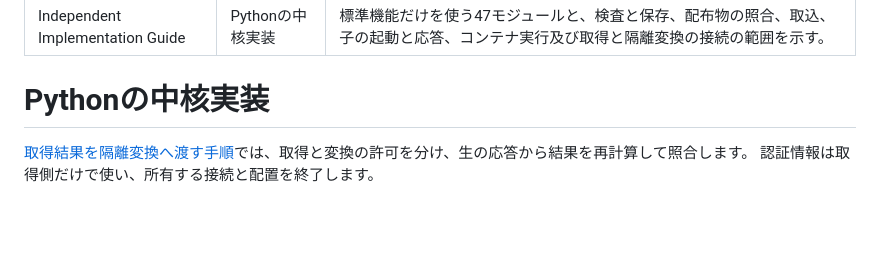
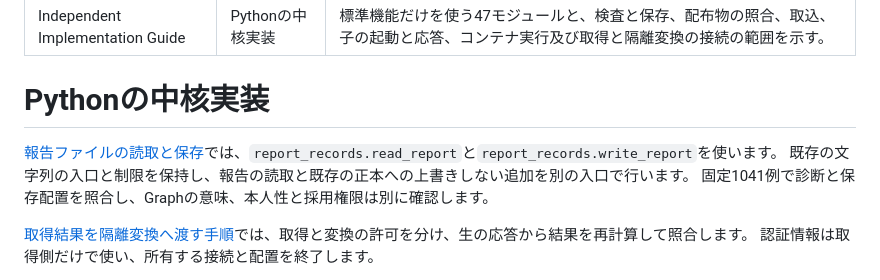
Before and after one commit to koukemo/morivyx, a Markdown page: packages/portable-core/README.md, the part around the change. GitHub-like rendering; blank space fills up the shorter version.

```diff
--- a/packages/portable-core/README.md
+++ b/packages/portable-core/README.md
@@ -5,6 +5,10 @@ description: 標準機能だけを使う47モジュールと、検査と保存
 ---
 
 # Pythonの中核実装
+
+[報告ファイルの読取と保存](../../docs/tutorials/python-report-file-api.md)では、`report_records.read_report`と`report_records.write_report`を使います。
+既存の文字列の入口と制限を保持し、報告の読取と既存の正本への上書きしない追加を別の入口で行います。
+固定1041例で診断と保存配置を照合し、Graphの意味、本人性と採用権限は別に確認します。
 
 [取得結果を隔離変換へ渡す手順](../../docs/tutorials/python-network-import-container.md)では、取得と変換の許可を分け、生の応答から結果を再計算して照合します。
 認証情報は取得側だけで使い、所有する接続と配置を終了します。
```
Also changed, not shown: README.md (+1 -0 lines), docs/tutorials/README.md (+1 -0 lines), docs/tutorials/python-report-file-api.md (added, +105 -0 lines), docs/diagrams/python-report-file-api.png (added), 5 other files.
